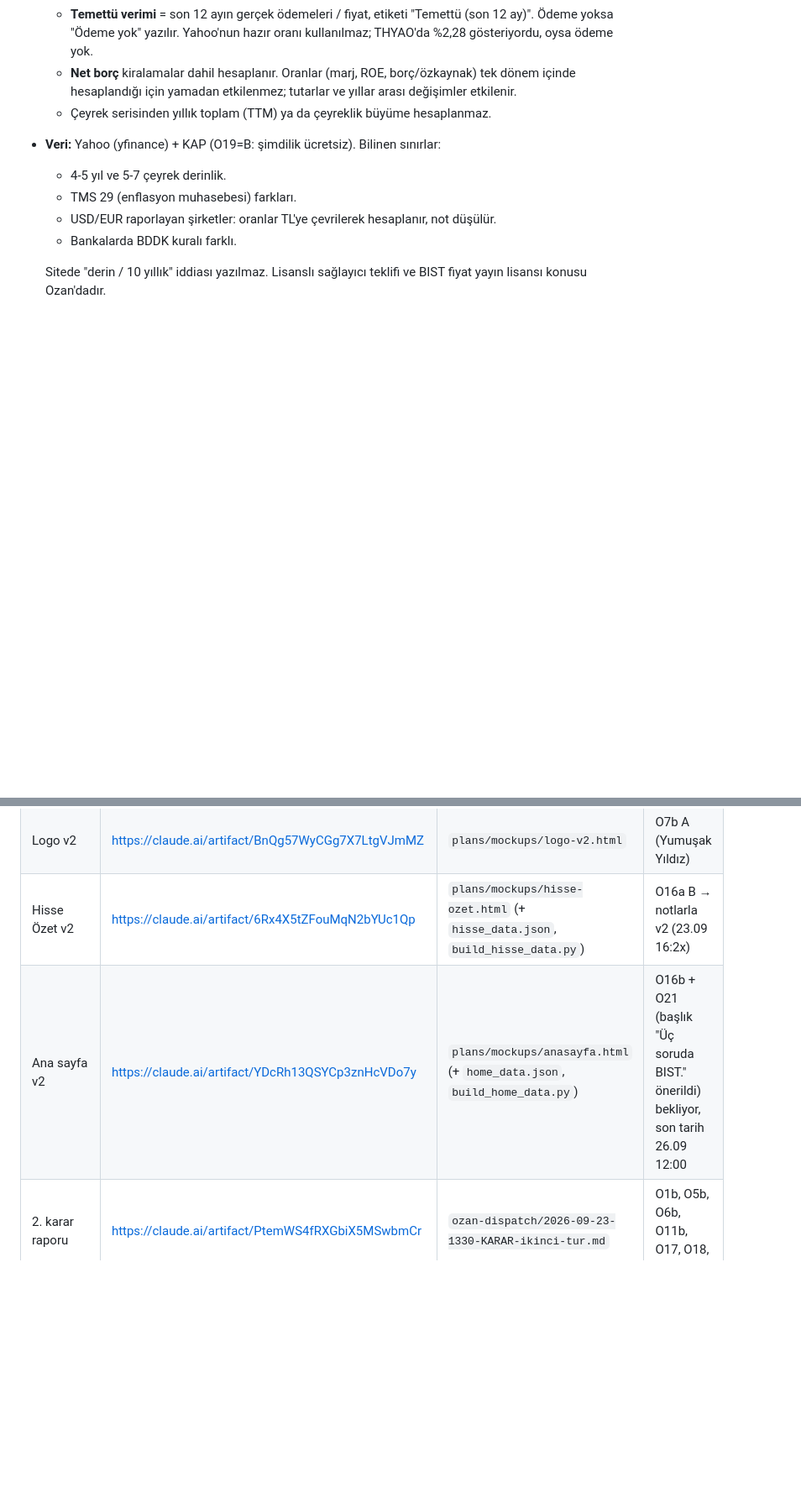
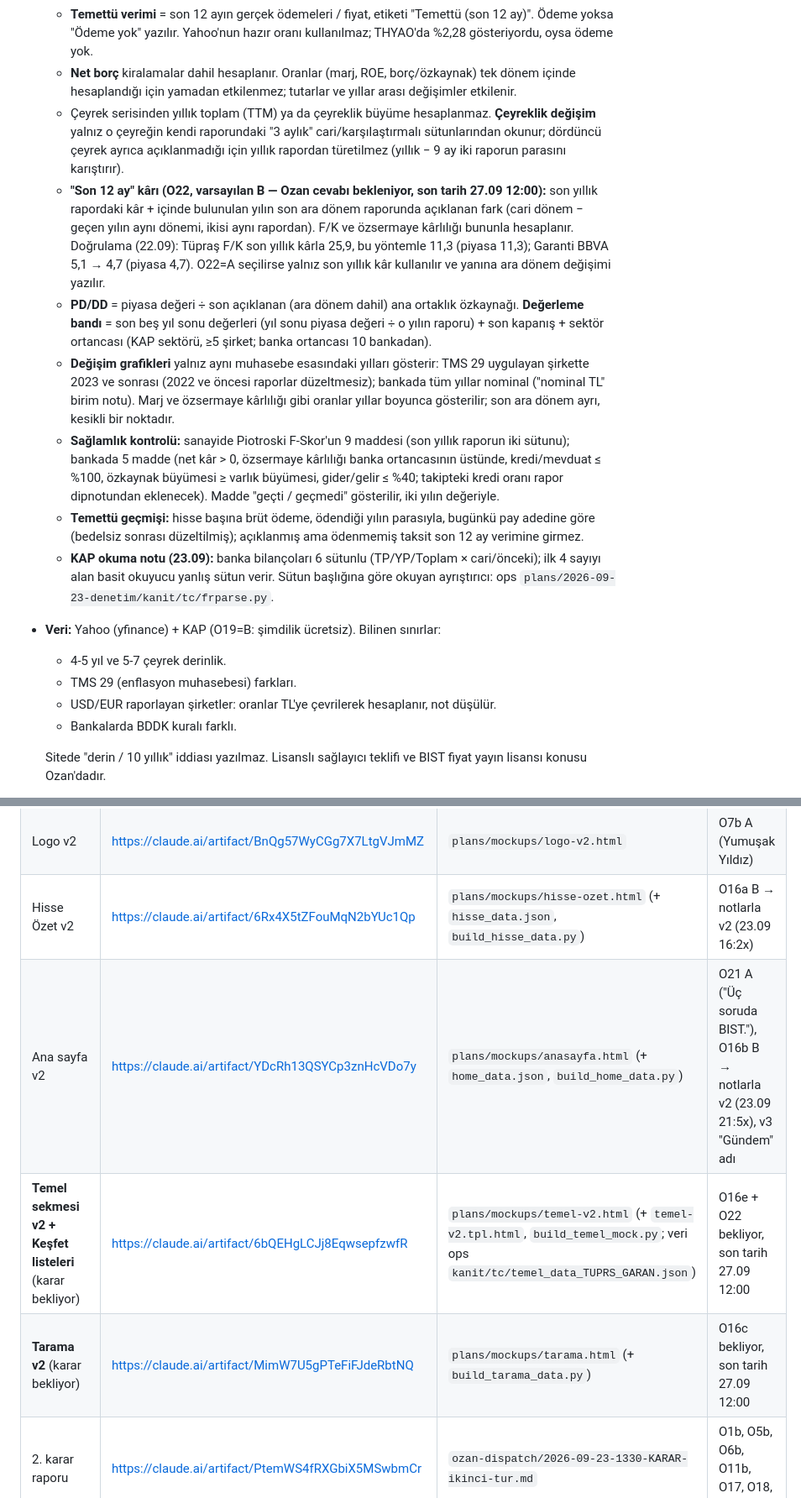
Before and after one commit to ozanturk19/bist30, a Markdown page: docs/URUN-VE-TASARIM.md, 2 parts joined by grey strips. Shown at 84% size. Drawn GitHub-style; blank space fills up the shorter version.

Commit message:
docs: kanon — Temel v2 veri tanimlari (son 12 ay O22, PD/DD, bant, ceyreklik, saglamlik kontrolu, temettu), yeni taslaklar
Co-Authored-By: Claude Opus 5.5 <noreply@anthropic.com>

```diff
--- a/docs/URUN-VE-TASARIM.md
+++ b/docs/URUN-VE-TASARIM.md
@@ -71,7 +71,13 @@
   - Muhasebe esası (TMS 29 / nominal banka-sigorta / TL'ye çevrilmiş döviz / USD-EUR raporlayan) her hisse için bilinir ve gösterilir.
   - **Temettü verimi** = son 12 ayın gerçek ödemeleri / fiyat, etiketi "Temettü (son 12 ay)". Ödeme yoksa "Ödeme yok" yazılır. Yahoo'nun hazır oranı kullanılmaz; THYAO'da %2,28 gösteriyordu, oysa ödeme yok.
   - **Net borç** kiralamalar dahil hesaplanır. Oranlar (marj, ROE, borç/özkaynak) tek dönem içinde hesaplandığı için yamadan etkilenmez; tutarlar ve yıllar arası değişimler etkilenir.
-  - Çeyrek serisinden yıllık toplam (TTM) ya da çeyreklik büyüme hesaplanmaz.
+  - Çeyrek serisinden yıllık toplam (TTM) ya da çeyreklik büyüme hesaplanmaz. **Çeyreklik değişim** yalnız o çeyreğin kendi raporundaki "3 aylık" cari/karşılaştırmalı sütunlarından okunur; dördüncü çeyrek ayrıca açıklanmadığı için yıllık rapordan türetilmez (yıllık − 9 ay iki raporun parasını karıştırır).
+  - **"Son 12 ay" kârı (O22, varsayılan B — Ozan cevabı bekleniyor, son tarih 27.09 12:00):** son yıllık rapordaki kâr + içinde bulunulan yılın son ara dönem raporunda açıklanan fark (cari dönem − geçen yılın aynı dönemi, ikisi aynı rapordan). F/K ve özsermaye kârlılığı bununla hesaplanır. Doğrulama (22.09): Tüpraş F/K son yıllık kârla 25,9, bu yöntemle 11,3 (piyasa 11,3); Garanti BBVA 5,1 → 4,7 (piyasa 4,7). O22=A seçilirse yalnız son yıllık kâr kullanılır ve yanına ara dönem değişimi yazılır.
+  - **PD/DD** = piyasa değeri ÷ son açıklanan (ara dönem dahil) ana ortaklık özkaynağı. **Değerleme bandı** = son beş yıl sonu değerleri (yıl sonu piyasa değeri ÷ o yılın raporu) + son kapanış + sektör ortancası (KAP sektörü, ≥5 şirket; banka ortancası 10 bankadan).
+  - **Değişim grafikleri** yalnız aynı muhasebe esasındaki yılları gösterir: TMS 29 uygulayan şirkette 2023 ve sonrası (2022 ve öncesi raporlar düzeltmesiz); bankada tüm yıllar nominal ("nominal TL" birim notu). Marj ve özsermaye kârlılığı gibi oranlar yıllar boyunca gösterilir; son ara dönem ayrı, kesikli bir noktadır.
+  - **Sağlamlık kontrolü:** sanayide Piotroski F-Skor'un 9 maddesi (son yıllık raporun iki sütunu); bankada 5 madde (net kâr > 0, özsermaye kârlılığı banka ortancasının üstünde, kredi/mevduat ≤ %100, özkaynak büyümesi ≥ varlık büyümesi, gider/gelir ≤ %40; takipteki kredi oranı rapor dipnotundan eklenecek). Madde "geçti / geçmedi" gösterilir, iki yılın değeriyle.
+  - **Temettü geçmişi:** hisse başına brüt ödeme, ödendiği yılın parasıyla, bugünkü pay adedine göre (bedelsiz sonrası düzeltilmiş); açıklanmış ama ödenmemiş taksit son 12 ay verimine girmez.
+  - **KAP okuma notu (23.09):** banka bilançoları 6 sütunlu (TP/YP/Toplam × cari/önceki); ilk 4 sayıyı alan basit okuyucu yanlış sütun verir. Sütun başlığına göre okuyan ayrıştırıcı: ops `plans/2026-09-23-denetim/kanit/tc/frparse.py`.
 - **Veri:** Yahoo (yfinance) + KAP (O19=B: şimdilik ücretsiz). Bilinen sınırlar:
   - 4-5 yıl ve 5-7 çeyrek derinlik.
   - TMS 29 (enflasyon muhasebesi) farkları.
@@ -223,7 +229,9 @@ Koyu tek tema. Cüretkâr, veriyi kodlayan görseller; referans ana sayfanın Da
 | BIST100 ısı haritası | https://claude.ai/artifact/XgdfkJQthV1iNrCzw5fMx4 | `plans/mockups/isi-haritasi.html` (+ `heatmap_data.json`, `build_heatmap_data.py`) | O16d A, O20 A (Değişim) |
 | Logo v2 | https://claude.ai/artifact/BnQg57WyCGg7X7LtgVJmMZ | `plans/mockups/logo-v2.html` | O7b A (Yumuşak Yıldız) |
 | Hisse Özet v2 | https://claude.ai/artifact/6Rx4X5tZFouMqN2bYUc1Qp | `plans/mockups/hisse-ozet.html` (+ `hisse_data.json`, `build_hisse_data.py`) | O16a B → notlarla v2 (23.09 16:2x) |
-| Ana sayfa v2 | https://claude.ai/artifact/YDcRh13QSYCp3znHcVDo7y | `plans/mockups/anasayfa.html` (+ `home_data.json`, `build_home_data.py`) | O16b + O21 (başlık "Üç soruda BIST." önerildi) bekliyor, son tarih 26.09 12:00 |
+| Ana sayfa v2 | https://claude.ai/artifact/YDcRh13QSYCp3znHcVDo7y | `plans/mockups/anasayfa.html` (+ `home_data.json`, `build_home_data.py`) | O21 A ("Üç soruda BIST."), O16b B → notlarla v2 (23.09 21:5x), v3 "Gündem" adı |
+| **Temel sekmesi v2 + Keşfet listeleri** (karar bekliyor) | https://claude.ai/artifact/6bQEHgLCJj8EqwsepfzwfR | `plans/mockups/temel-v2.html` (+ `temel-v2.tpl.html`, `build_temel_mock.py`; veri ops `kanit/tc/temel_data_TUPRS_GARAN.json`) | O16e + O22 bekliyor, son tarih 27.09 12:00 |
+| **Tarama v2** (karar bekliyor) | https://claude.ai/artifact/MimW7U5gPTeFiFJdeRbtNQ | `plans/mockups/tarama.html` (+ `build_tarama_data.py`) | O16c bekliyor, son tarih 27.09 12:00 |
 | 2. karar raporu | https://claude.ai/artifact/PtemWS4fRXGbiX5MSwbmCr | `ozan-dispatch/2026-09-23-1330-KARAR-ikinci-tur.md` | O1b, O5b, O6b, O11b, O17, O18, O19 |
 | 1. karar raporu (dönüşüm planı) | https://claude.ai/artifact/F33GWwbEgqmGZ7q33QtGNb | `ozan-dispatch/2026-09-23-0850-KARAR-master-plan.md` | O1–O16 |
 
```
